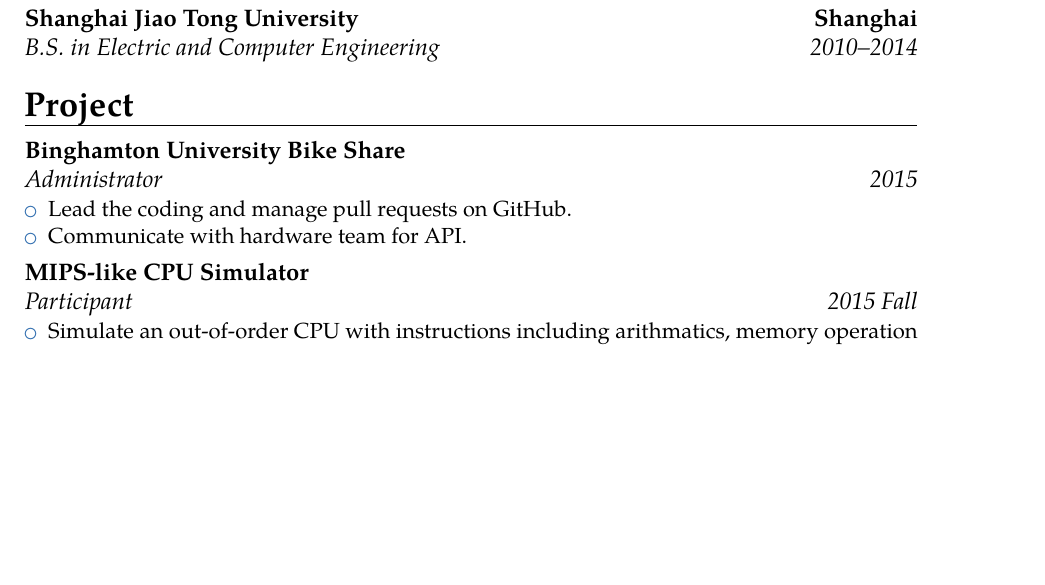
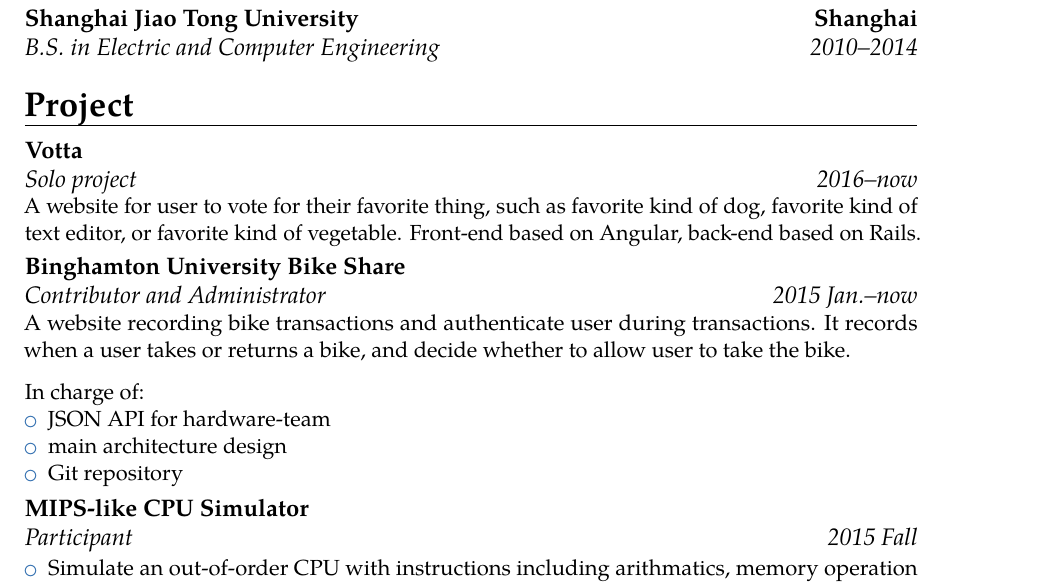
Before and after one commit to FranklinYu/franklinyu.github.io, a LaTeX CV (resume.tex): part of the page, cut so that both start at the same text, the shorter picture padded with empty space. Compiled offline with pdfLaTeX.

Commit message:
Improve the projects
* Add "Votta".
* Improve the description of "Binghamton Bike Share".

```diff
--- a/resume.tex
+++ b/resume.tex
@@ -34,10 +34,17 @@
 \cventry{2010--2014}{B.S. in Electric and Computer Engineering}{Shanghai Jiao Tong University}{Shanghai}{}{}
 
 \section{Project}
-\cventry{2015}{Administrator}{Binghamton University Bike Share}{}{}{
+\cventry{2016--now}{Solo project}{Votta}{}{}{
+	A website for user to vote for their favorite thing, such as favorite kind of dog, favorite kind of text editor, or favorite kind of vegetable. Front-end based on Angular, back-end based on Rails.
+}
+\cventry{2015 Jan.--now}{Contributor and Administrator}{Binghamton University Bike Share}{}{}{
+	A website recording bike transactions and authenticate user during transactions. It records when a user takes or returns a bike, and decide whether to allow user to take the bike.
+\\[1.5 ex]%
+	In charge of:
 	\begin{itemize}
-	\item Lead the coding and manage pull requests on GitHub.
-	\item Communicate with hardware team for API.
+		\item JSON API for hardware-team
+		\item main architecture design
+		\item Git repository
 	\end{itemize}
 }
 \cventry{2015 Fall}{Participant}{MIPS-like CPU Simulator}{}{}{
```
